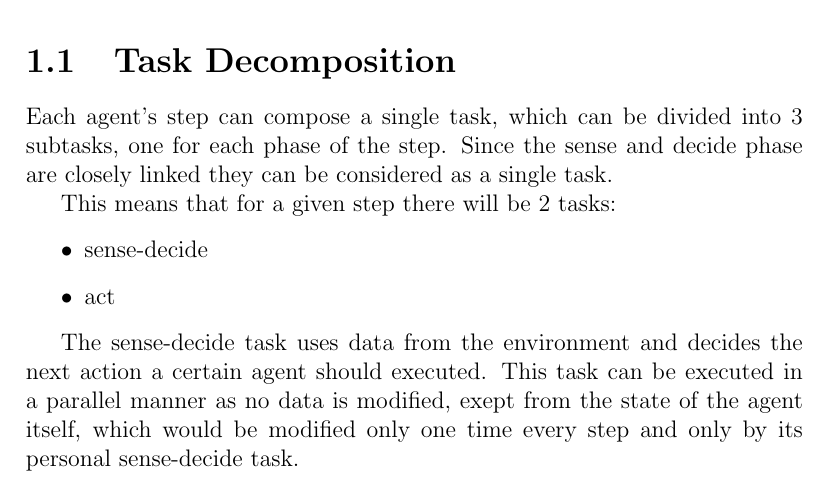
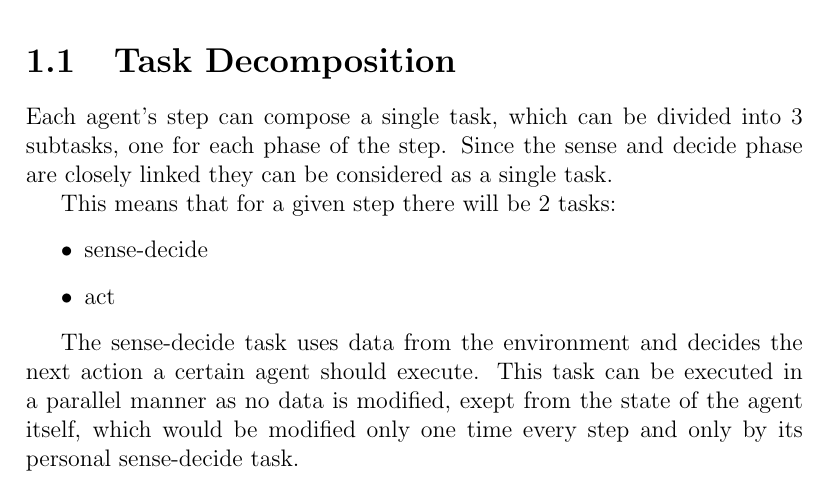
Before and after one commit to Oldranda1414/cdp-assignments, a LaTeX document (doc/report/main.tex): part of page 5 of 8, cut so that both start at the same text. Compiled offline with pdfLaTeX.

Commit message:
updated report

```diff
--- a/doc/report/main.tex
+++ b/doc/report/main.tex
@@ -71,7 +71,7 @@ This means that for a given step there will be 2 tasks:
 \end{itemize}
 
 The sense-decide task uses data from the environment and decides
- the next action a certain agent should executed. This task can
+ the next action a certain agent should execute. This task can
  be executed in a parallel manner as no data is modified, exept
  from the state of the agent itself, which would be modified only
  one time every step and only by its personal sense-decide task.
```
